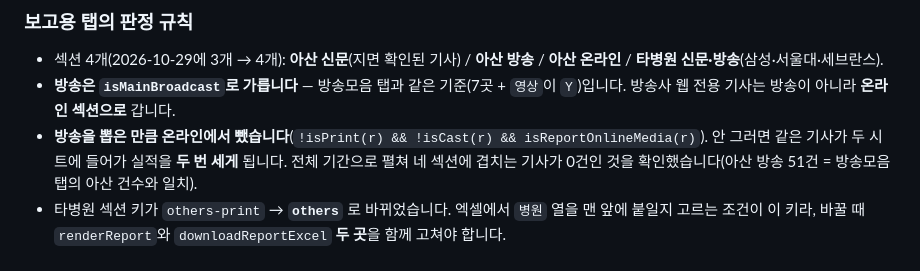
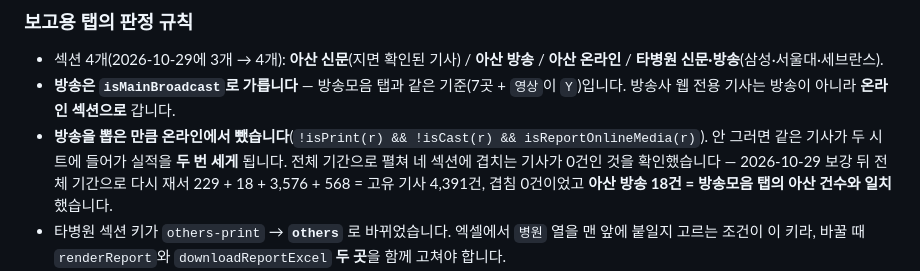
Before and after one commit to daye8965/hospital-news-dashboard-dev, a Markdown page: CLAUDE.md, the part around the change. Drawn GitHub-style.

Commit message:
보강 뒤 측정값으로 방송 섹션 검증 숫자 갱신
Co-Authored-By: Claude Opus 5 <noreply@anthropic.com>

```diff
--- a/CLAUDE.md
+++ b/CLAUDE.md
@@ -293,7 +293,9 @@ API가 같아 호출부는 그대로입니다. 되돌리면 서식이 조용히
   방송사 웹 전용 기사는 방송이 아니라 **온라인 섹션으로** 갑니다.
 - **방송을 뽑은 만큼 온라인에서 뺐습니다**(`!isPrint(r) && !isCast(r) && isReportOnlineMedia(r)`).
   안 그러면 같은 기사가 두 시트에 들어가 실적을 **두 번 세게** 됩니다. 전체 기간으로 펼쳐
-  네 섹션에 겹치는 기사가 0건인 것을 확인했습니다(아산 방송 51건 = 방송모음 탭의 아산 건수와 일치).
+  네 섹션에 겹치는 기사가 0건인 것을 확인했습니다 — 2026-10-29 보강 뒤 전체 기간으로 다시 재서
+  229 + 18 + 3,576 + 568 = 고유 기사 4,391건, 겹침 0건이었고 **아산 방송 18건 =
+  방송모음 탭의 아산 건수와 일치**했습니다.
 - 타병원 섹션 키가 `others-print` → **`others`** 로 바뀌었습니다. 엑셀에서 `병원` 열을 맨 앞에
   붙일지 고르는 조건이 이 키라, 바꿀 때 `renderReport`와 `downloadReportExcel` **두 곳**을 함께 고쳐야 합니다.
 - 섹션 머리글을 누르면 **접었다 펼 수 있습니다**(`toggleReportSection`). 기본은 모두 펼침이고,
```
